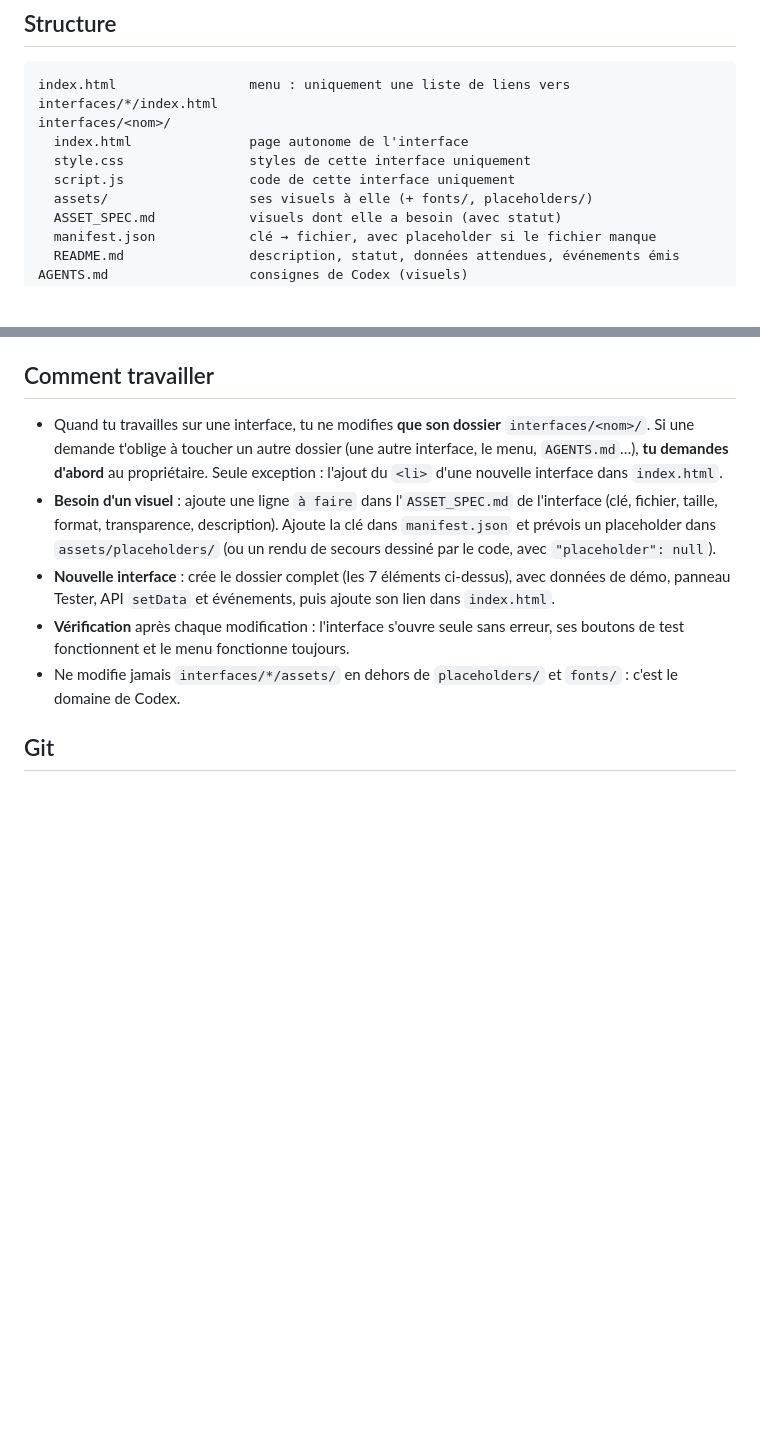
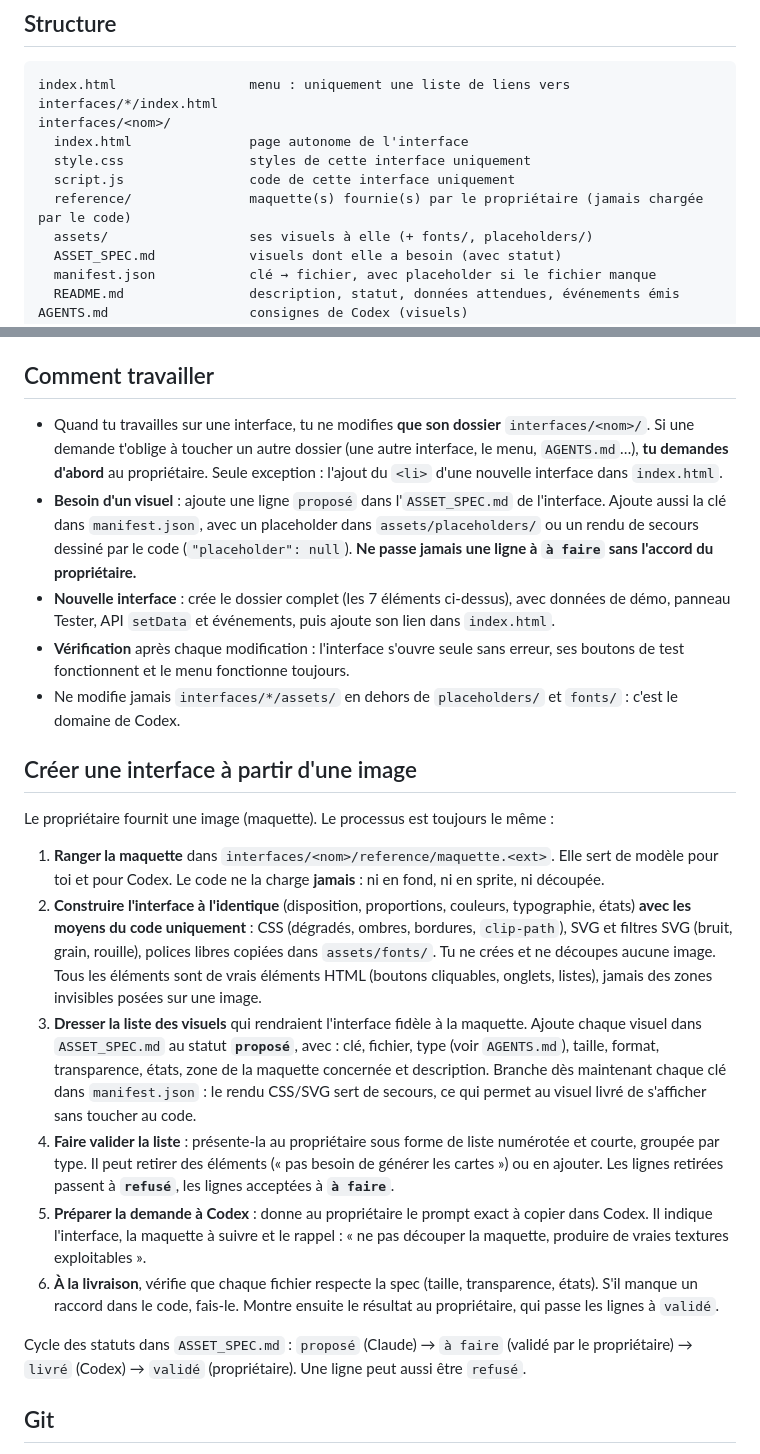
Before and after one commit to champion-game/laboratoire-, a Markdown page: CLAUDE.md, 2 parts joined by grey strips. Drawn GitHub-style; blank space fills up the shorter version.

Commit message:
Document image-to-interface workflow with asset list validation
- CLAUDE.md: mockup goes in interfaces/<name>/reference/, interface is built
  with CSS/SVG only, asset list is proposed then validated by the owner
- AGENTS.md: never crop the mockup, deliver usable assets by type
  (texture, 9-slice frame, button states, icon, illustration, background)
- Status cycle: proposé → à faire → livré → validé (or refusé)

Co-Authored-By: Claude Opus 5.5 <noreply@anthropic.com>
Claude-Session: https://claude.ai/code/session_01T2JmgHrJTG1hEPwHa26LLZ

```diff
--- a/CLAUDE.md
+++ b/CLAUDE.md
@@ -17,6 +17,7 @@ interfaces/<nom>/
   index.html               page autonome de l'interface
   style.css                styles de cette interface uniquement
   script.js                code de cette interface uniquement
+  reference/               maquette(s) fournie(s) par le propriétaire (jamais chargée par le code)
   assets/                  ses visuels à elle (+ fonts/, placeholders/)
   ASSET_SPEC.md            visuels dont elle a besoin (avec statut)
   manifest.json            clé → fichier, avec placeholder si le fichier manque
@@ -50,15 +51,42 @@ Modifier, casser ou supprimer une interface ne doit avoir **aucun** impact sur l
 - Quand tu travailles sur une interface, tu ne modifies **que son dossier** `interfaces/<nom>/`.
   Si une demande t'oblige à toucher un autre dossier (une autre interface, le menu, `AGENTS.md`…),
   **tu demandes d'abord** au propriétaire. Seule exception : l'ajout du `<li>` d'une nouvelle interface dans `index.html`.
-- **Besoin d'un visuel** : ajoute une ligne `à faire` dans l'`ASSET_SPEC.md` de l'interface (clé, fichier, taille,
-  format, transparence, description). Ajoute la clé dans `manifest.json` et prévois un placeholder dans
-  `assets/placeholders/` (ou un rendu de secours dessiné par le code, avec `"placeholder": null`).
+- **Besoin d'un visuel** : ajoute une ligne `proposé` dans l'`ASSET_SPEC.md` de l'interface. Ajoute aussi
+  la clé dans `manifest.json`, avec un placeholder dans `assets/placeholders/` ou un rendu de secours dessiné
+  par le code (`"placeholder": null`). **Ne passe jamais une ligne à `à faire` sans l'accord du propriétaire.**
 - **Nouvelle interface** : crée le dossier complet (les 7 éléments ci-dessus), avec données de démo, panneau Tester,
   API `setData` et événements, puis ajoute son lien dans `index.html`.
 - **Vérification** après chaque modification : l'interface s'ouvre seule sans erreur, ses boutons de test
   fonctionnent et le menu fonctionne toujours.
 - Ne modifie jamais `interfaces/*/assets/` en dehors de `placeholders/` et `fonts/` : c'est le domaine de Codex.
 
+## Créer une interface à partir d'une image
+
+Le propriétaire fournit une image (maquette). Le processus est toujours le même :
+
+1. **Ranger la maquette** dans `interfaces/<nom>/reference/maquette.<ext>`. Elle sert de modèle pour toi et
+   pour Codex. Le code ne la charge **jamais** : ni en fond, ni en sprite, ni découpée.
+2. **Construire l'interface à l'identique** (disposition, proportions, couleurs, typographie, états)
+   **avec les moyens du code uniquement** : CSS (dégradés, ombres, bordures, `clip-path`), SVG et filtres SVG
+   (bruit, grain, rouille), polices libres copiées dans `assets/fonts/`. Tu ne crées et ne découpes aucune image.
+   Tous les éléments sont de vrais éléments HTML (boutons cliquables, onglets, listes), jamais des zones
+   invisibles posées sur une image.
+3. **Dresser la liste des visuels** qui rendraient l'interface fidèle à la maquette. Ajoute chaque visuel
+   dans `ASSET_SPEC.md` au statut **`proposé`**, avec : clé, fichier, type (voir `AGENTS.md`), taille, format,
+   transparence, états, zone de la maquette concernée et description. Branche dès maintenant chaque clé
+   dans `manifest.json` : le rendu CSS/SVG sert de secours, ce qui permet au visuel livré de s'afficher sans toucher au code.
+4. **Faire valider la liste** : présente-la au propriétaire sous forme de liste numérotée et courte, groupée par type.
+   Il peut retirer des éléments (« pas besoin de générer les cartes ») ou en ajouter.
+   Les lignes retirées passent à **`refusé`**, les lignes acceptées à **`à faire`**.
+5. **Préparer la demande à Codex** : donne au propriétaire le prompt exact à copier dans Codex. Il indique
+   l'interface, la maquette à suivre et le rappel : « ne pas découper la maquette, produire de vraies textures exploitables ».
+6. **À la livraison**, vérifie que chaque fichier respecte la spec (taille, transparence, états). S'il manque
+   un raccord dans le code, fais-le. Montre ensuite le résultat au propriétaire, qui passe les lignes à `validé`.
+
+Cycle des statuts dans `ASSET_SPEC.md` :
+`proposé` (Claude) → `à faire` (validé par le propriétaire) → `livré` (Codex) → `validé` (propriétaire).
+Une ligne peut aussi être `refusé`.
+
 ## Git
 
 - Une fois le travail poussé, ouvrir la pull request et la fusionner dans la branche principale directement,
```
Also changed, not shown: AGENTS.md (+25 -1 lines).
